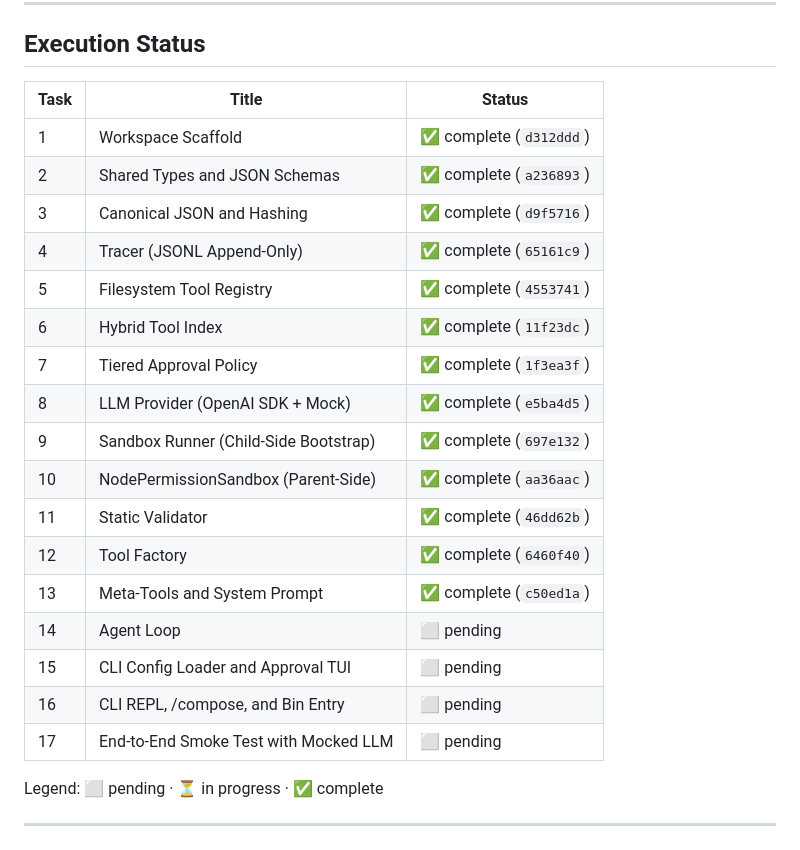
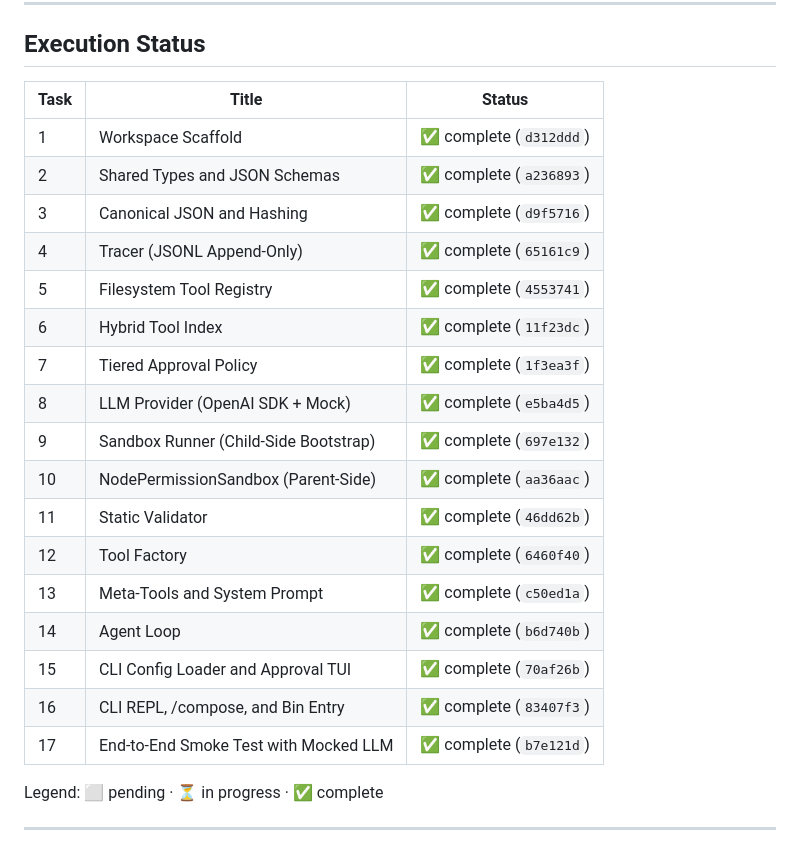
Before and after one commit to slior/meta-agent, a Markdown page: docs/v1-implementation-plan.md, the part around one of its changes. Rendered like a GitHub page.

Commit message:
plan: mark all 17 tasks complete
Made-with: Cursor

```diff
--- a/docs/v1-implementation-plan.md
+++ b/docs/v1-implementation-plan.md
@@ -18,25 +19,27 @@
 
 ## Execution Status
 
-| Task | Title | Status |
-|------|-------|--------|
-| 1 | Workspace Scaffold | ✅ complete (`d312ddd`) |
-| 2 | Shared Types and JSON Schemas | ✅ complete (`a236893`) |
-| 3 | Canonical JSON and Hashing | ✅ complete (`d9f5716`) |
-| 4 | Tracer (JSONL Append-Only) | ✅ complete (`65161c9`) |
-| 5 | Filesystem Tool Registry | ✅ complete (`4553741`) |
-| 6 | Hybrid Tool Index | ✅ complete (`11f23dc`) |
-| 7 | Tiered Approval Policy | ✅ complete (`1f3ea3f`) |
-| 8 | LLM Provider (OpenAI SDK + Mock) | ✅ complete (`e5ba4d5`) |
-| 9 | Sandbox Runner (Child-Side Bootstrap) | ✅ complete (`697e132`) |
-| 10 | NodePermissionSandbox (Parent-Side) | ✅ complete (`aa36aac`) |
-| 11 | Static Validator | ✅ complete (`46dd62b`) |
-| 12 | Tool Factory | ✅ complete (`6460f40`) |
-| 13 | Meta-Tools and System Prompt | ✅ complete (`c50ed1a`) |
-| 14 | Agent Loop | ⬜ pending |
-| 15 | CLI Config Loader and Approval TUI | ⬜ pending |
-| 16 | CLI REPL, /compose, and Bin Entry | ⬜ pending |
-| 17 | End-to-End Smoke Test with Mocked LLM | ⬜ pending |
+
+| Task | Title                                 | Status                 |
+| ---- | ------------------------------------- | ---------------------- |
+| 1    | Workspace Scaffold                    | ✅ complete (`d312ddd`) |
+| 2    | Shared Types and JSON Schemas         | ✅ complete (`a236893`) |
+| 3    | Canonical JSON and Hashing            | ✅ complete (`d9f5716`) |
+| 4    | Tracer (JSONL Append-Only)            | ✅ complete (`65161c9`) |
+| 5    | Filesystem Tool Registry              | ✅ complete (`4553741`) |
+| 6    | Hybrid Tool Index                     | ✅ complete (`11f23dc`) |
+| 7    | Tiered Approval Policy                | ✅ complete (`1f3ea3f`) |
+| 8    | LLM Provider (OpenAI SDK + Mock)      | ✅ complete (`e5ba4d5`) |
+| 9    | Sandbox Runner (Child-Side Bootstrap) | ✅ complete (`697e132`) |
+| 10   | NodePermissionSandbox (Parent-Side)   | ✅ complete (`aa36aac`) |
+| 11   | Static Validator                      | ✅ complete (`46dd62b`) |
+| 12   | Tool Factory                          | ✅ complete (`6460f40`) |
+| 13   | Meta-Tools and System Prompt          | ✅ complete (`c50ed1a`) |
+| 14   | Agent Loop                            | ✅ complete (`b6d740b`) |
+| 15   | CLI Config Loader and Approval TUI    | ✅ complete (`70af26b`) |
+| 16   | CLI REPL, /compose, and Bin Entry     | ✅ complete (`83407f3`) |
+| 17   | End-to-End Smoke Test with Mocked LLM | ✅ complete (`b7e121d`) |
+
 
 Legend: ⬜ pending · ⏳ in progress · ✅ complete
 
```
Also changed, not shown: other parts of docs/v1-implementation-plan.md (+130 -126 lines).
